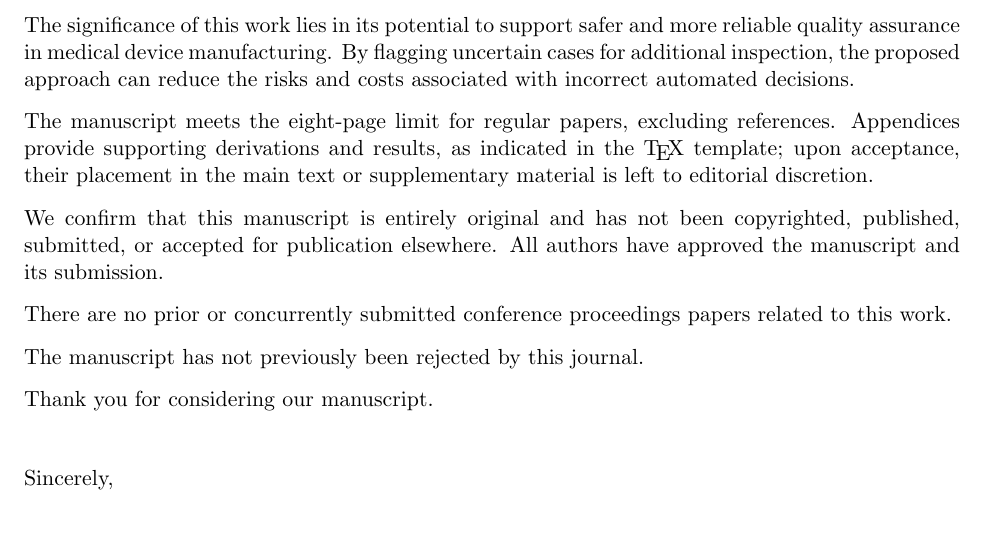
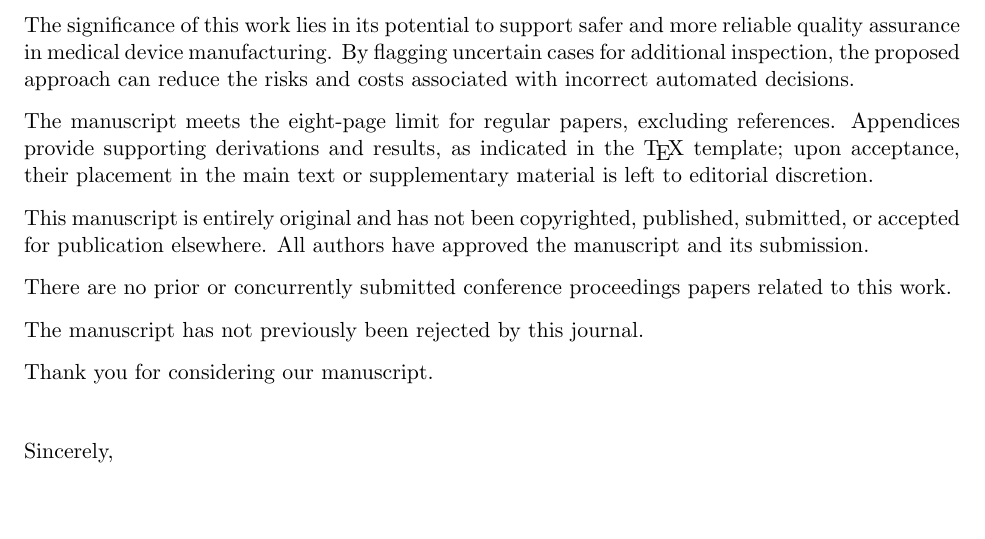
Before and after one commit to raham24/Epistemic-Uncertainty-Aware-Defect-Detection-for-Quality-Control-in-Medical-Device-Manufacturing, a LaTeX letter (IEEE_TBME/cover_letter.tex): part of the page, cut so that both start at the same text. Compiled offline with pdfLaTeX.

Commit message:
added minor fixes

```diff
--- a/IEEE_TBME/cover_letter.tex
+++ b/IEEE_TBME/cover_letter.tex
@@ -34,7 +34,7 @@ on behalf of all authors}
     % The submission qualifies as a regular full paper, as its body is contained within the 8-page limit, excluding references. Technical details, including mathematical derivations and additional results, are provided within the appendices, as indicated in the \TeX\ template. Should the manuscript be accepted, we leave it to the discretion of the editors and reviewers whether the appendix should be incorporated into the main text or provided as supplementary material.
     The manuscript meets the eight-page limit for regular papers, excluding references. Appendices provide supporting derivations and results, as indicated in the \TeX\ template; upon acceptance, their placement in the main text or supplementary material is left to editorial discretion.
 
-    We confirm that this manuscript is entirely original and has not been
+    This manuscript is entirely original and has not been
     copyrighted, published, submitted, or accepted for publication
     elsewhere. All authors have approved the manuscript and its submission.
 
```
